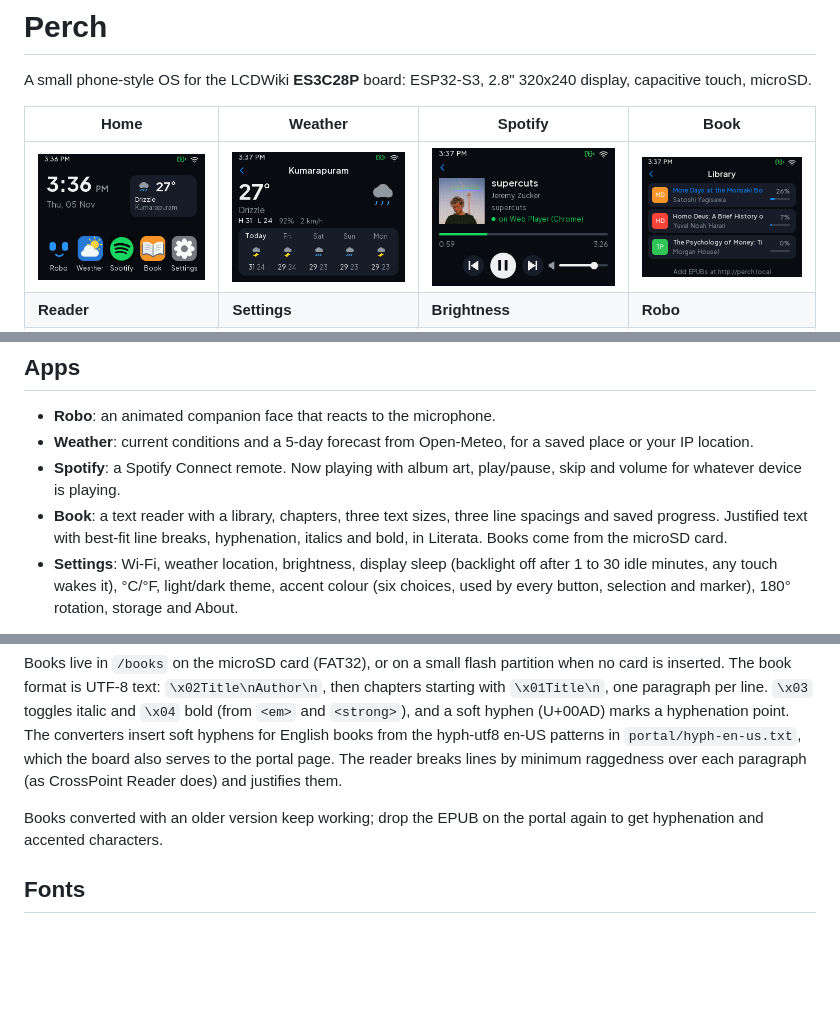
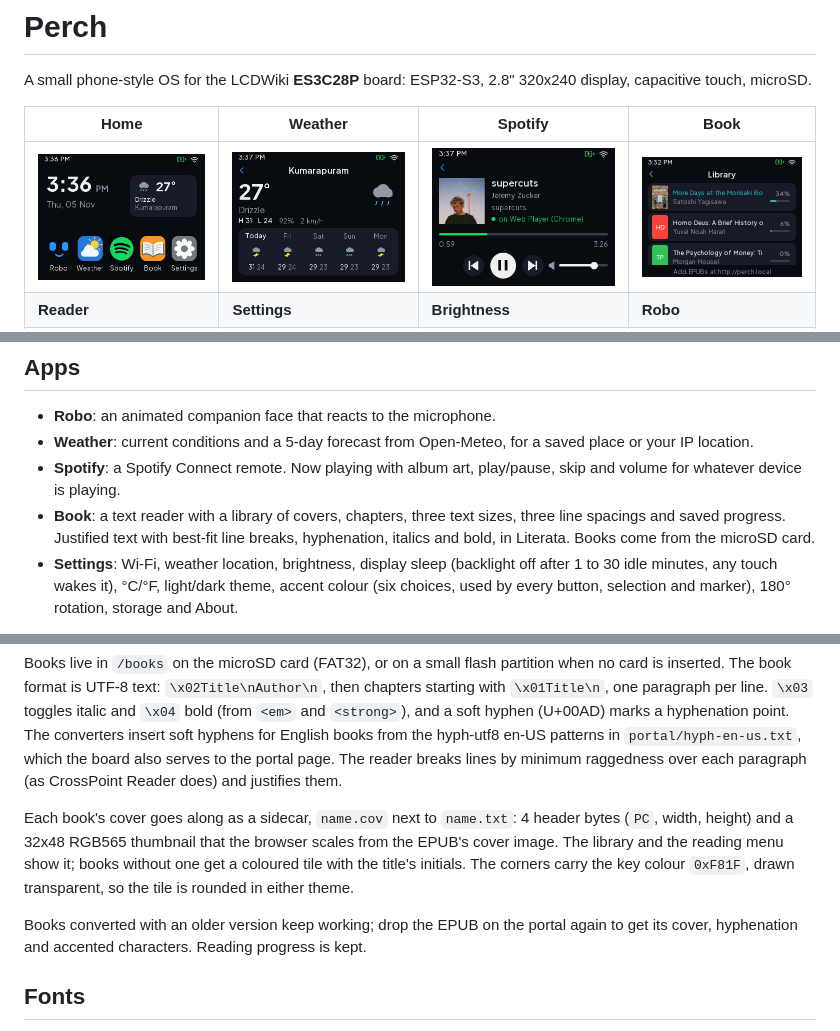
Before and after one commit to JobinBiju/Perch-OS, a Markdown page: README.md, 3 parts joined by grey strips. GitHub-like rendering; pictures changed too: docs/library.png; blank space fills up the shorter version.

```diff
--- a/README.md
+++ b/README.md
@@ -13,7 +13,7 @@ A small phone-style OS for the LCDWiki **ES3C28P** board: ESP32-S3, 2.8" 320x240
 - **Robo**: an animated companion face that reacts to the microphone.
 - **Weather**: current conditions and a 5-day forecast from Open-Meteo, for a saved place or your IP location.
 - **Spotify**: a Spotify Connect remote. Now playing with album art, play/pause, skip and volume for whatever device is playing.
-- **Book**: a text reader with a library, chapters, three text sizes, three line spacings and saved progress. Justified text with best-fit line breaks, hyphenation, italics and bold, in Literata. Books come from the microSD card.
+- **Book**: a text reader with a library of covers, chapters, three text sizes, three line spacings and saved progress. Justified text with best-fit line breaks, hyphenation, italics and bold, in Literata. Books come from the microSD card.
 - **Settings**: Wi-Fi, weather location, brightness, display sleep (backlight off after 1 to 30 idle minutes, any touch wakes it), °C/°F, light/dark theme, accent colour (six choices, used by every button, selection and marker), 180° rotation, storage and About.
 
 Gestures: swipe in from the left edge to go back, swipe sideways on Home to page through apps, and pull down from the top edge on any screen for the brightness slider.
@@ -55,7 +57,9 @@ Open **http://perch.local** on a phone or computer on the same Wi-Fi and drop EP
 
 Books live in `/books` on the microSD card (FAT32), or on a small flash partition when no card is inserted. The book format is UTF-8 text: `\x02Title\nAuthor\n`, then chapters starting with `\x01Title\n`, one paragraph per line. `\x03` toggles italic and `\x04` bold (from `<em>` and `<strong>`), and a soft hyphen (U+00AD) marks a hyphenation point. The converters insert soft hyphens for English books from the hyph-utf8 en-US patterns in `portal/hyph-en-us.txt`, which the board also serves to the portal page. The reader breaks lines by minimum raggedness over each paragraph (as CrossPoint Reader does) and justifies them.
 
-Books converted with an older version keep working; drop the EPUB on the portal again to get hyphenation and accented characters.
+Each book's cover goes along as a sidecar, `name.cov` next to `name.txt`: 4 header bytes (`PC`, width, height) and a 32x48 RGB565 thumbnail that the browser scales from the EPUB's cover image. The library and the reading menu show it; books without one get a coloured tile with the title's initials. The corners carry the key colour `0xF81F`, drawn transparent, so the tile is rounded in either theme.
+
+Books converted with an older version keep working; drop the EPUB on the portal again to get its cover, hyphenation and accented characters. Reading progress is kept.
 
 ## Fonts
 
```
Also changed, not shown: other parts of README.md (+2 -0 lines), 6 other files.
